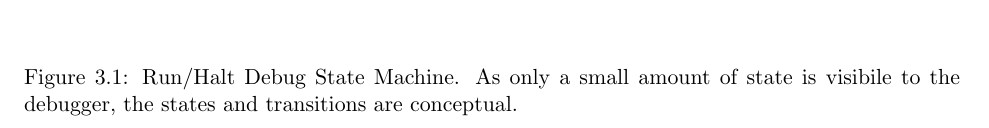
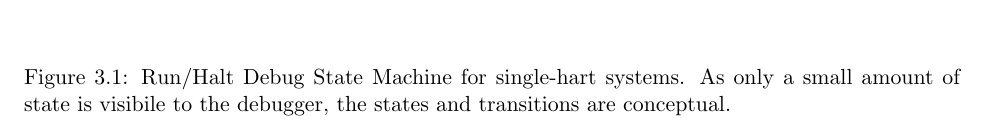
Before and after one commit to riscv/riscv-debug-spec, a LaTeX book (riscv-debug-spec.tex, which reads debug_module.tex): part of page 22 of 44, cut so that both start at the same text. Compiled offline with pdfLaTeX; a LaTeX package or settings file that is missing is left out.

Commit message:
Run/Halt figure applies only to single-hart systems. (#385)

```diff
--- a/debug_module.tex
+++ b/debug_module.tex
@@ -393,7 +393,7 @@ by the different fields of \Rdmcontrol, \Rabstractcs, \Rabstractauto, and
 \begin{figure}
    \centering
    \includegraphics[width=\textwidth]{fig/abstract_commands.pdf}
-   \caption[Run/Halt Debug State Machine]{Run/Halt Debug State Machine.
+   \caption[Run/Halt Debug State Machine]{Run/Halt Debug State Machine for single-hart systems.
      As only a small amount of state is visibile to the debugger,
      the states and transitions are conceptual.}
    \label{fig:abstract_sm}
```
